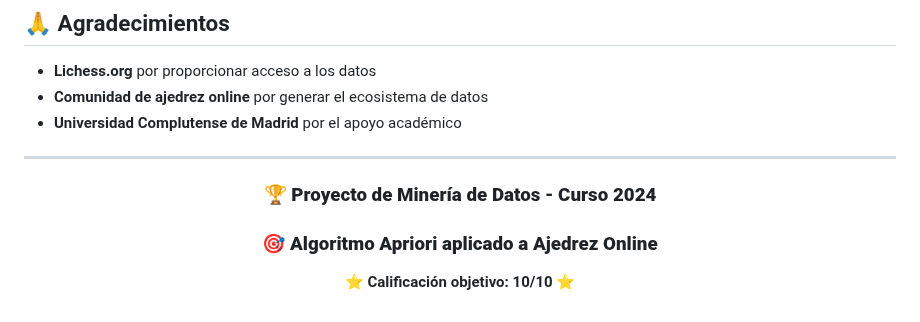
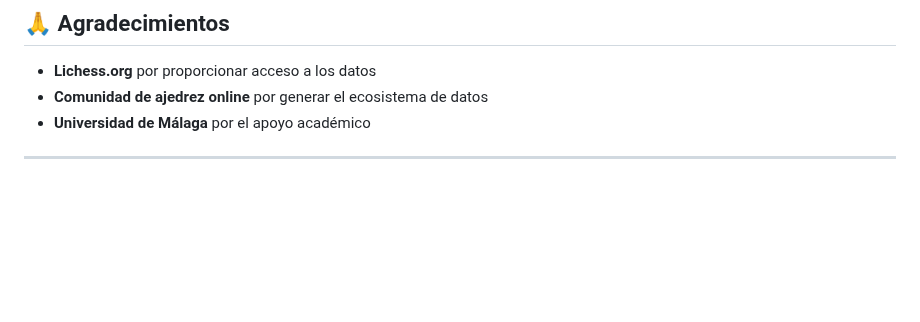
Before and after one commit to Alman368/algoritmo-apriori, a Markdown page: README.md, the part around the change. Drawn GitHub-style; blank space fills up the shorter version.

```diff
--- a/README.md
+++ b/README.md
@@ -218,15 +218,6 @@ Este proyecto es de uso académico. Todos los análisis, interpretaciones y conc
 
 - **Lichess.org** por proporcionar acceso a los datos
 - **Comunidad de ajedrez online** por generar el ecosistema de datos
-- **Universidad Complutense de Madrid** por el apoyo académico
+- **Universidad de Málaga** por el apoyo académico
 
 ---
-
-<div align="center">
-
-### 🏆 **Proyecto de Minería de Datos - Curso 2024**
-### 🎯 **Algoritmo Apriori aplicado a Ajedrez Online**
-
-**⭐ Calificación objetivo: 10/10 ⭐**
-
-</div>
```
